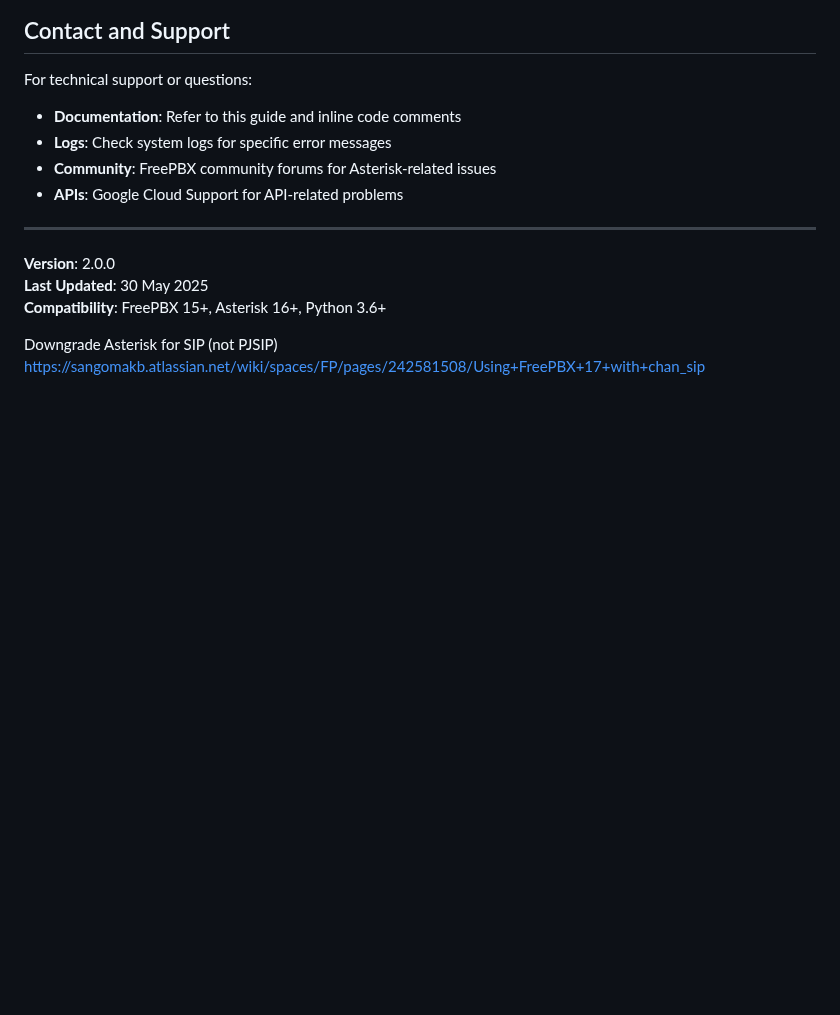
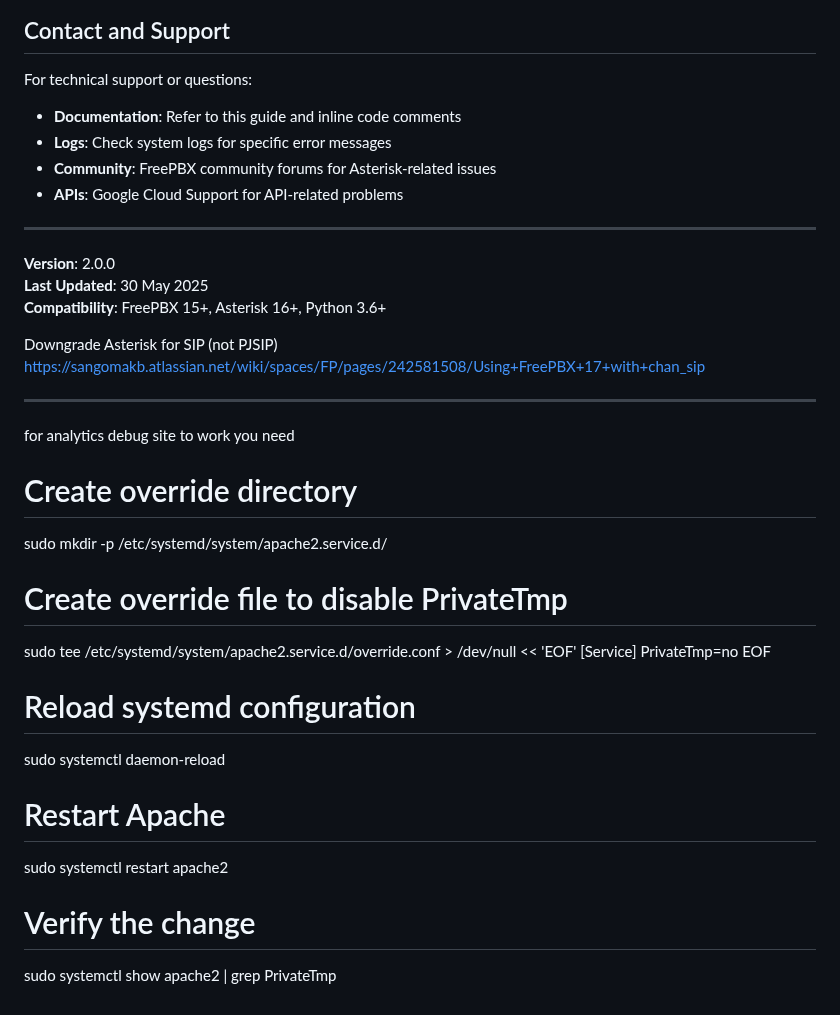
Before and after one commit to IQTaxi/phpAgi, a Markdown page: server/README.md, the part around the change. Drawn GitHub-style; blank space fills up the shorter version.

Commit message:
added comm at

```diff
--- a/server/README.md
+++ b/server/README.md
@@ -243,3 +243,24 @@ For technical support or questions:
 
 Downgrade Asterisk for SIP (not PJSIP)
 https://sangomakb.atlassian.net/wiki/spaces/FP/pages/242581508/Using+FreePBX+17+with+chan_sip
+
+-----
+for analytics debug site to work you need
+
+# Create override directory
+sudo mkdir -p /etc/systemd/system/apache2.service.d/
+
+# Create override file to disable PrivateTmp
+sudo tee /etc/systemd/system/apache2.service.d/override.conf > /dev/null << 'EOF'
+[Service]
+PrivateTmp=no
+EOF
+
+# Reload systemd configuration
+sudo systemctl daemon-reload
+
+# Restart Apache
+sudo systemctl restart apache2
+
+# Verify the change
+sudo systemctl show apache2 | grep PrivateTmp
```
